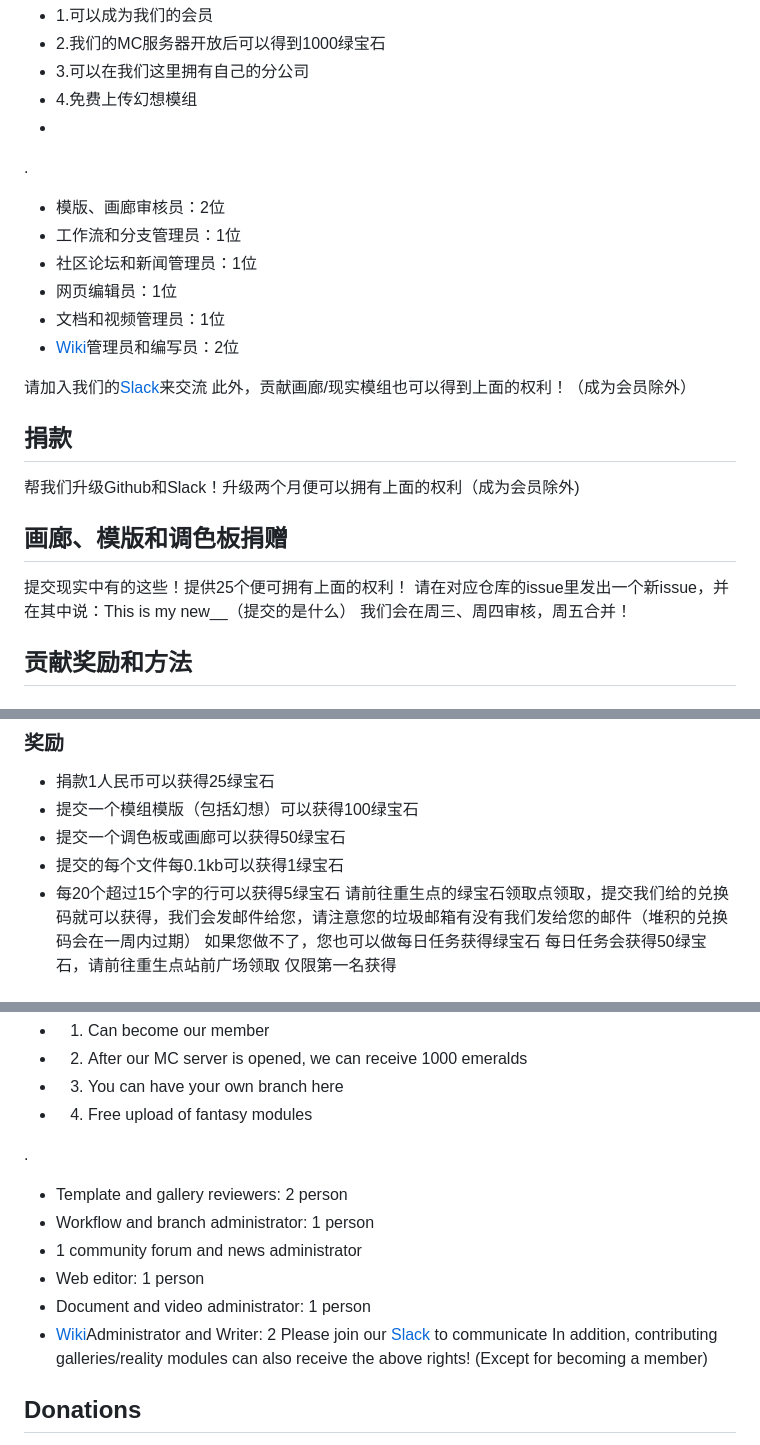
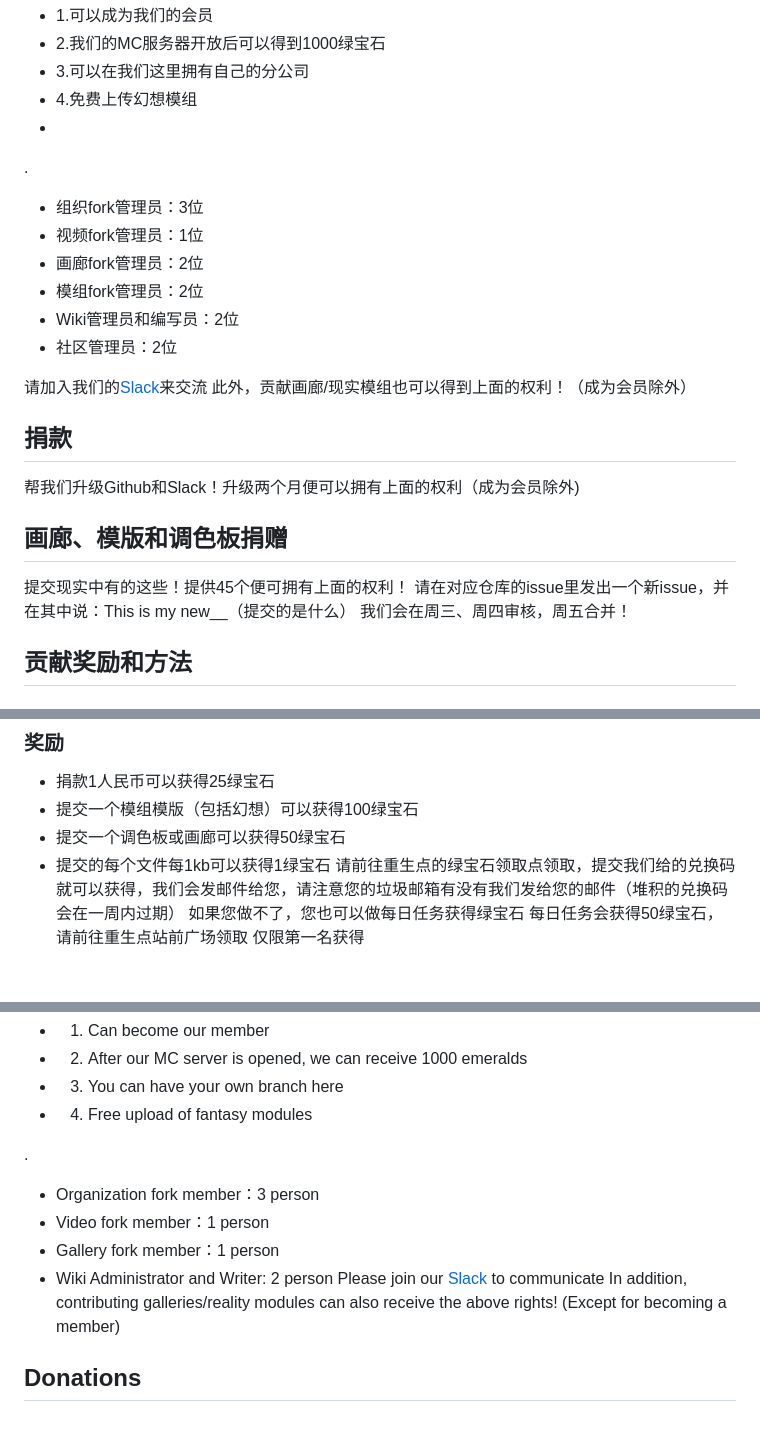
Before and after one commit to LHMTR/lhmtr.github.io, a Markdown page: CUNTRYBUILDING.md, 3 parts joined by grey strips. GitHub-like rendering.

```diff
--- a/CUNTRYBUILDING.md
+++ b/CUNTRYBUILDING.md
@@ -45,19 +45,19 @@
 .
 
 
-- 模版、画廊审核员：2位
-- 工作流和分支管理员：1位
-- 社区论坛和新闻管理员：1位
-- 网页编辑员：1位
-- 文档和视频管理员：1位
-- [Wiki](https://lhmtr.fandom.com)管理员和编写员：2位
+- 组织fork管理员：3位
+- 视频fork管理员：1位
+- 画廊fork管理员：2位
+- 模组fork管理员：2位
+- Wiki管理员和编写员：2位
+- 社区管理员：2位
 
 请加入我们的[Slack](https://join.slack.com/t/lhmtr/shared_invite/zt-22xql3rfm-Xy9_sDTPiWj~c4gxIkVD6Q)来交流
 此外，贡献画廊/现实模组也可以得到上面的权利！（成为会员除外）
 ## 捐款
 帮我们升级Github和Slack！升级两个月便可以拥有上面的权利（成为会员除外)
 ## 画廊、模版和调色板捐赠
-提交现实中有的这些！提供25个便可拥有上面的权利！
+提交现实中有的这些！提供45个便可拥有上面的权利！
 请在对应仓库的issue里发出一个新issue，并在其中说：This is my new__（提交的是什么）
 我们会在周三、周四审核，周五合并！
 ## 贡献奖励和方法
@@ -70,8 +70,7 @@
 - 捐款1人民币可以获得25绿宝石
 - 提交一个模组模版（包括幻想）可以获得100绿宝石
 - 提交一个调色板或画廊可以获得50绿宝石
-- 提交的每个文件每0.1kb可以获得1绿宝石
-- 每20个超过15个字的行可以获得5绿宝石
+- 提交的每个文件每1kb可以获得1绿宝石
 请前往重生点的绿宝石领取点领取，提交我们给的兑换码就可以获得，我们会发邮件给您，请注意您的垃圾邮箱有没有我们发给您的邮件（堆积的兑换码会在一周内过期）
 如果您做不了，您也可以做每日任务获得绿宝石
 每日任务会获得50绿宝石，请前往重生点站前广场领取
@@ -91,12 +90,10 @@ Rights:
 
 .
 
-- Template and gallery reviewers: 2 person
-- Workflow and branch administrator: 1 person
-- 1 community forum and news administrator
-- Web editor: 1 person
-- Document and video administrator: 1 person
-- [Wiki](https://lhmtr.fandom.com)Administrator and Writer: 2
+- Organization fork member：3 person
+- Video fork member：1 person
+- Gallery fork member：1 person
+- Wiki Administrator and Writer: 2 person
 Please join our [Slack](https://join.slack.com/t/lhmtr/shared_invite/zt-22xql3rfm-Xy9_sDTPiWj~c4gxIkVD6Q) to communicate
 In addition, contributing galleries/reality modules can also receive the above rights! (Except for becoming a member)
 ## Donations
```
